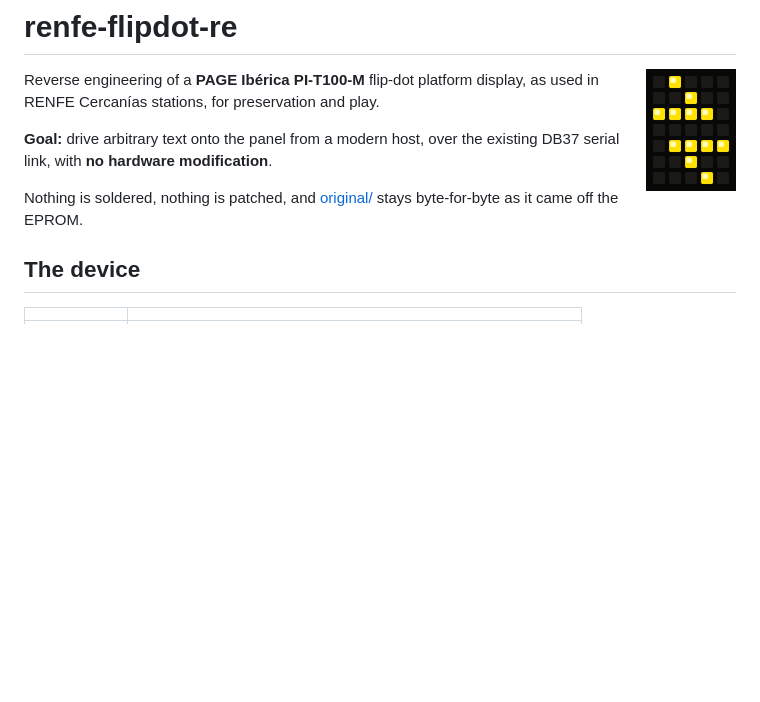
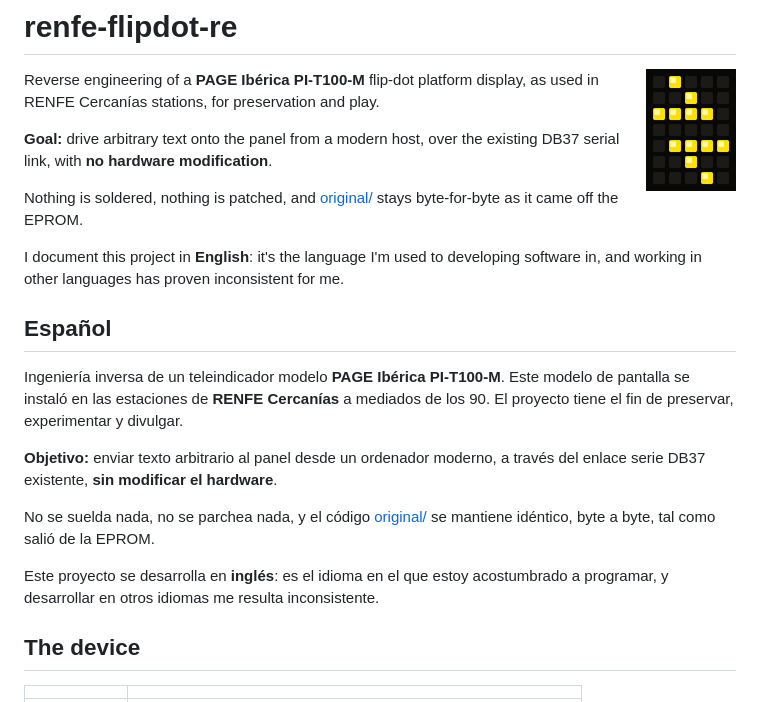
Before and after one commit to oierlauzi/renfe-flipdot-re, a Markdown page: README.md, the part around the change. Rendered like a GitHub page; blank space fills up the shorter version.

Commit message:
Added spanish text to README

```diff
--- a/README.md
+++ b/README.md
@@ -10,6 +10,27 @@ existing DB37 serial link, with **no hardware modification**.
 
 Nothing is soldered, nothing is patched, and [original/](original/) stays
 byte-for-byte as it came off the EPROM.
+
+I document this project in **English**: it's the language I'm used to
+developing software in, and working in other languages has proven
+inconsistent for me.
+
+## Español
+
+Ingeniería inversa de un teleindicador modelo **PAGE Ibérica PI-T100-M**. Este
+modelo de pantalla se instaló en las estaciones de **RENFE Cercanías** a
+mediados de los 90. El proyecto tiene el fin de preservar, experimentar y
+divulgar.
+
+**Objetivo:** enviar texto arbitrario al panel desde un ordenador moderno, a
+través del enlace serie DB37 existente, **sin modificar el hardware**.
+
+No se suelda nada, no se parchea nada, y el código [original/](original/) se
+mantiene idéntico, byte a byte, tal como salió de la EPROM.
+
+Este proyecto se desarrolla en **inglés**: es el idioma en el que estoy
+acostumbrado a programar, y desarrollar en otros idiomas me resulta
+inconsistente.
 
 ## The device
 
```
